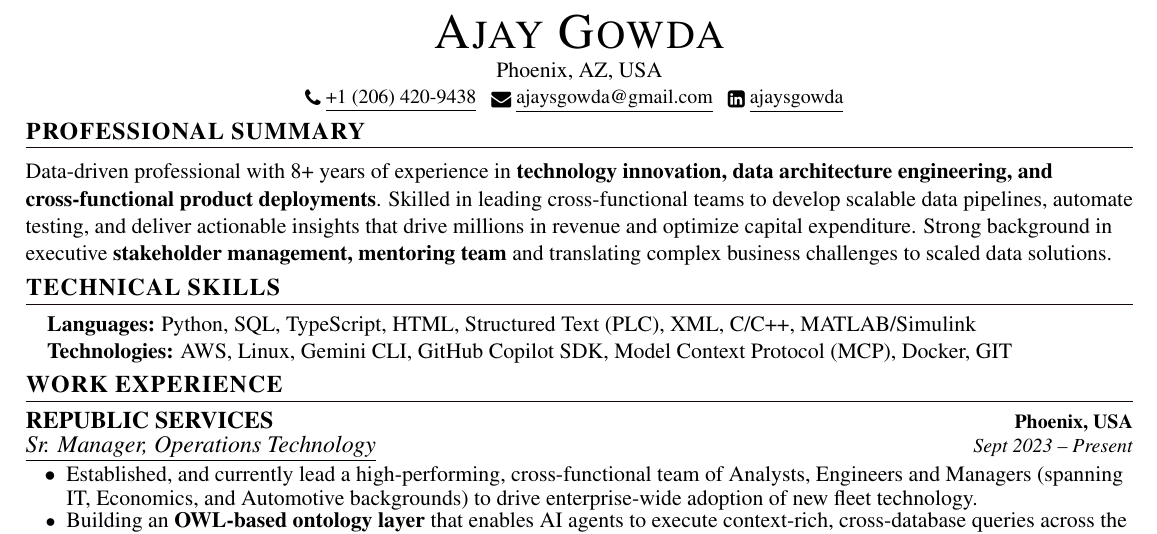
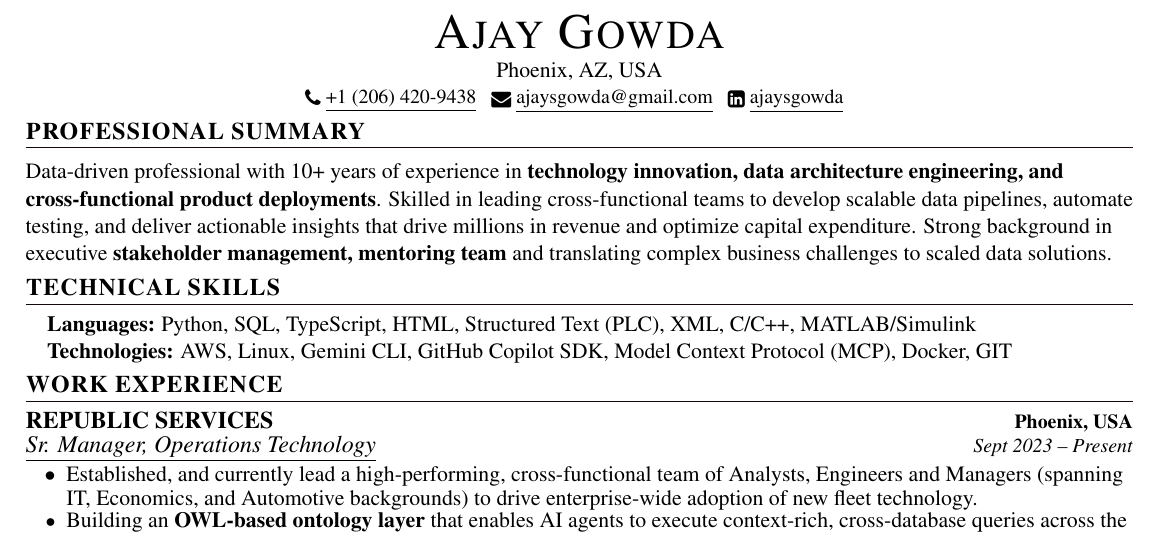
Before and after one commit to omegachyll/resume, a LaTeX CV (Resume_Gowda.tex): part of the page, cut so that both start at the same text. The pictures show the PDF file Resume_Gowda.pdf that the author committed with the source.

Commit message:
google resume ready. Data Engineer

```diff
--- a/Resume_Gowda.tex
+++ b/Resume_Gowda.tex
@@ -155,7 +155,7 @@
 %-----------SUMMARY-----------
 \section{PROFESSIONAL SUMMARY}
   \vspace{2pt}
-  \normalsize{Data-driven professional with 8+ years of experience in \textbf{technology innovation, data architecture engineering, and cross-functional product deployments}. Skilled in leading cross-functional teams to develop scalable data pipelines, automate testing, and deliver actionable insights that drive millions in revenue and optimize capital expenditure. Strong background in executive \textbf{stakeholder management, mentoring team} and translating complex business challenges to scaled data solutions.} \\
+  \normalsize{Data-driven professional with 10+ years of experience in \textbf{technology innovation, data architecture engineering, and cross-functional product deployments}. Skilled in leading cross-functional teams to develop scalable data pipelines, automate testing, and deliver actionable insights that drive millions in revenue and optimize capital expenditure. Strong background in executive \textbf{stakeholder management, mentoring team} and translating complex business challenges to scaled data solutions.} \\
   \vspace{-8pt}
 
 %-----------SKILLS-----------
```
Also changed, not shown: Resume_Gowda.pdf.
